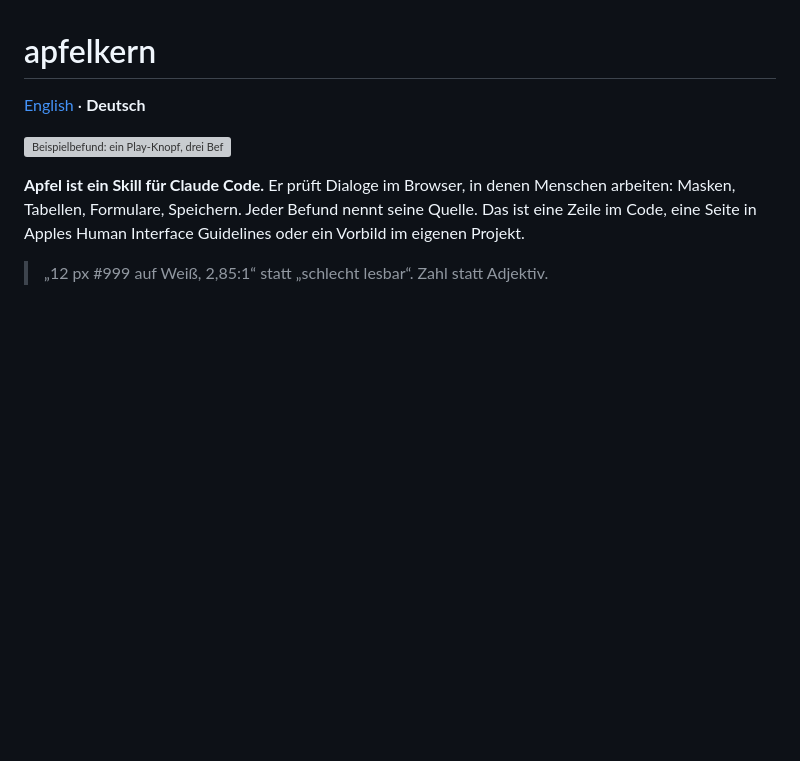
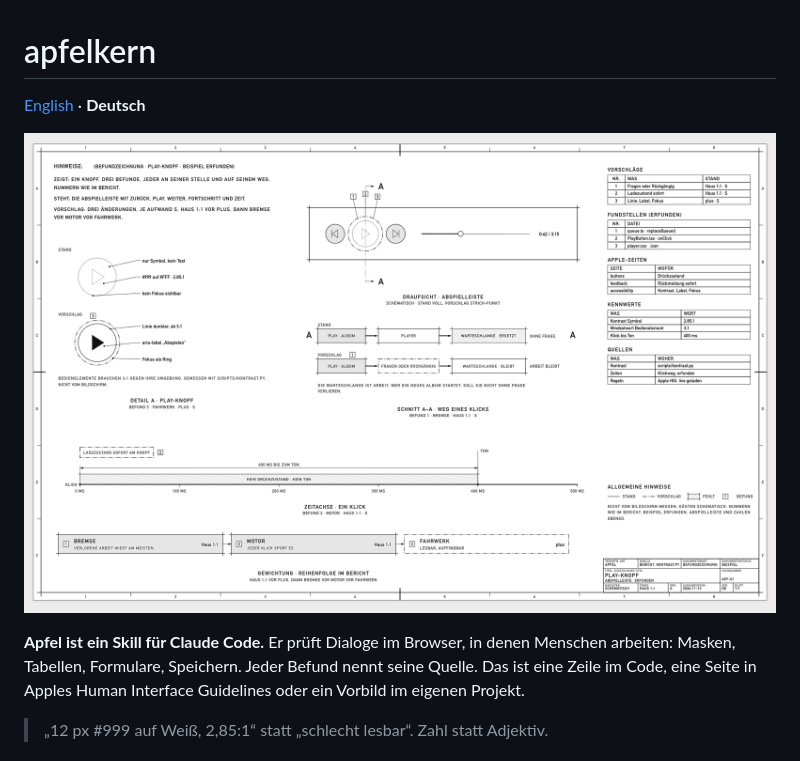
Before and after one commit to rdo2hellowelt/apfelkern, a Markdown page: README.de.md, the part around the change. GitHub-like rendering; pictures changed too: docs/beispiel-play.de.png (added); blank space fills up the shorter version; grey boxes are pictures that could not be loaded.

```diff
--- a/README.de.md
+++ b/README.de.md
@@ -2,7 +2,7 @@
 
 [English](README.md) · **Deutsch**
 
-![Beispielbefund: ein Play-Knopf, drei Befunde, nach Gewicht sortiert](docs/beispiel-play.de.svg)
+![Befundzeichnung auf dem Blatt von Birne: ein Play-Knopf, drei Befunde, nach Gewicht sortiert](docs/beispiel-play.de.png)
 
 **Apfel ist ein Skill für Claude Code.** Er prüft Dialoge im Browser, in denen Menschen arbeiten:
 Masken, Tabellen, Formulare, Speichern. Jeder Befund nennt seine Quelle. Das ist eine Zeile im
```
Also changed, not shown: README.md (+1 -1 lines), docs/beispiel-play.en.png (added), 2 other files.
